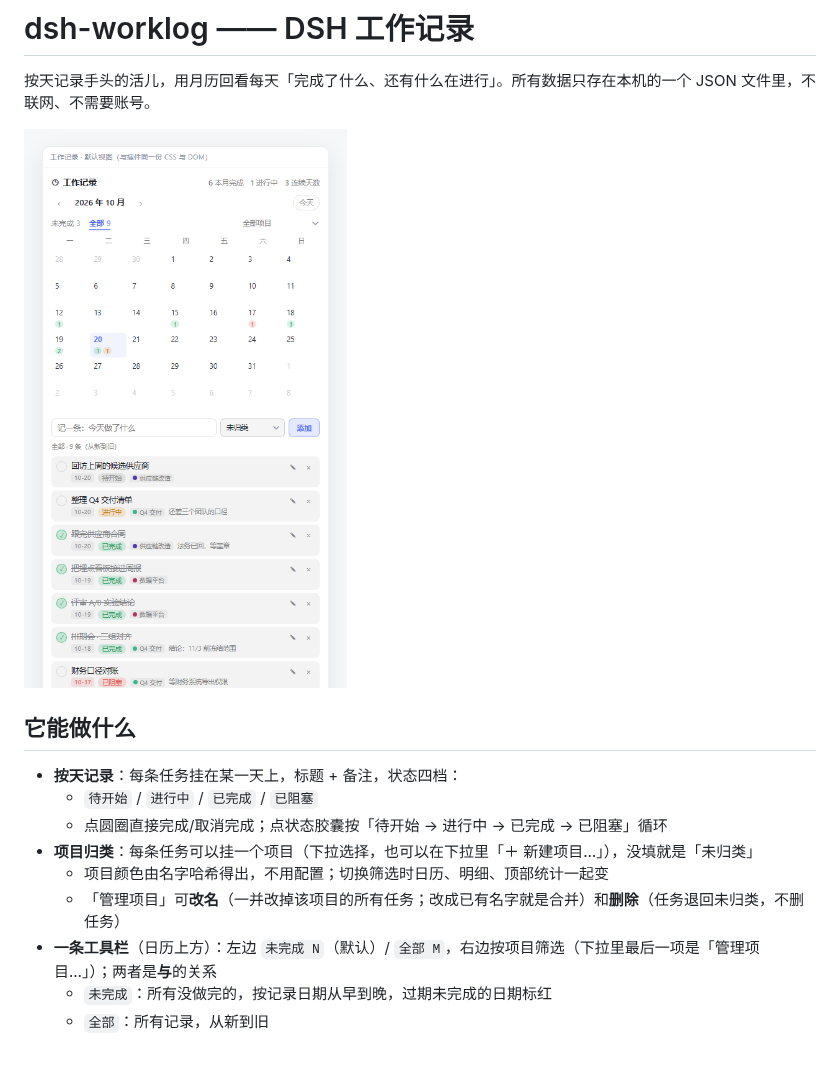
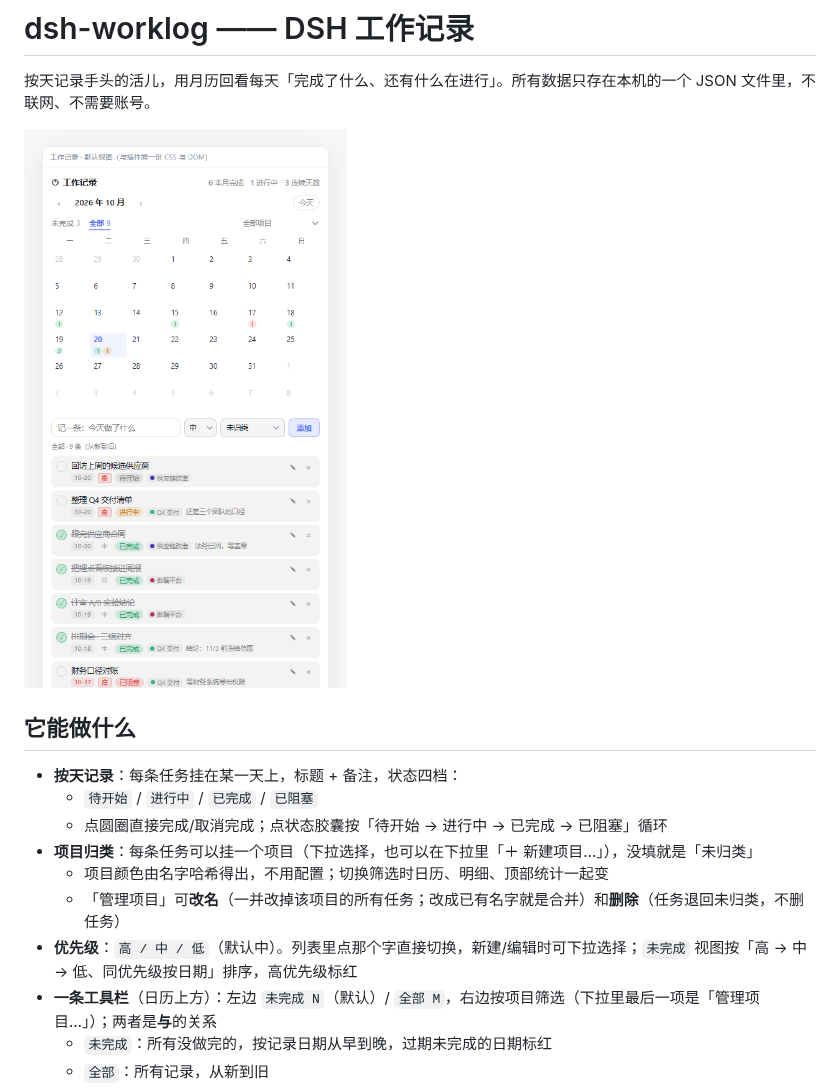
Before and after one commit to EastChilde/dsh-worklog, a Markdown page: README.md, the part around the change. Rendered like a GitHub page; pictures changed too: docs/list.png; blank space fills up the shorter version.

```diff
--- a/README.md
+++ b/README.md
@@ -12,6 +12,7 @@
 - **项目归类**：每条任务可以挂一个项目（下拉选择，也可以在下拉里「＋ 新建项目…」），没填就是「未归类」
   - 项目颜色由名字哈希得出，不用配置；切换筛选时日历、明细、顶部统计一起变
   - 「管理项目」可**改名**（一并改掉该项目的所有任务；改成已有名字就是合并）和**删除**（任务退回未归类，不删任务）
+- **优先级**：`高 / 中 / 低`（默认中）。列表里点那个字直接切换，新建/编辑时可下拉选择；`未完成` 视图按「高 → 中 → 低、同优先级按日期」排序，高优先级标红
 - **一条工具栏**（日历上方）：左边 `未完成 N`（默认）/ `全部 M`，右边按项目筛选（下拉里最后一项是「管理项目…」）；两者是**与**的关系
   - `未完成`：所有没做完的，按记录日期从早到晚，过期未完成的日期标红
   - `全部`：所有记录，从新到旧
```
Also changed, not shown: docs/day-filter.png, docs/open.png, 5 other files.
